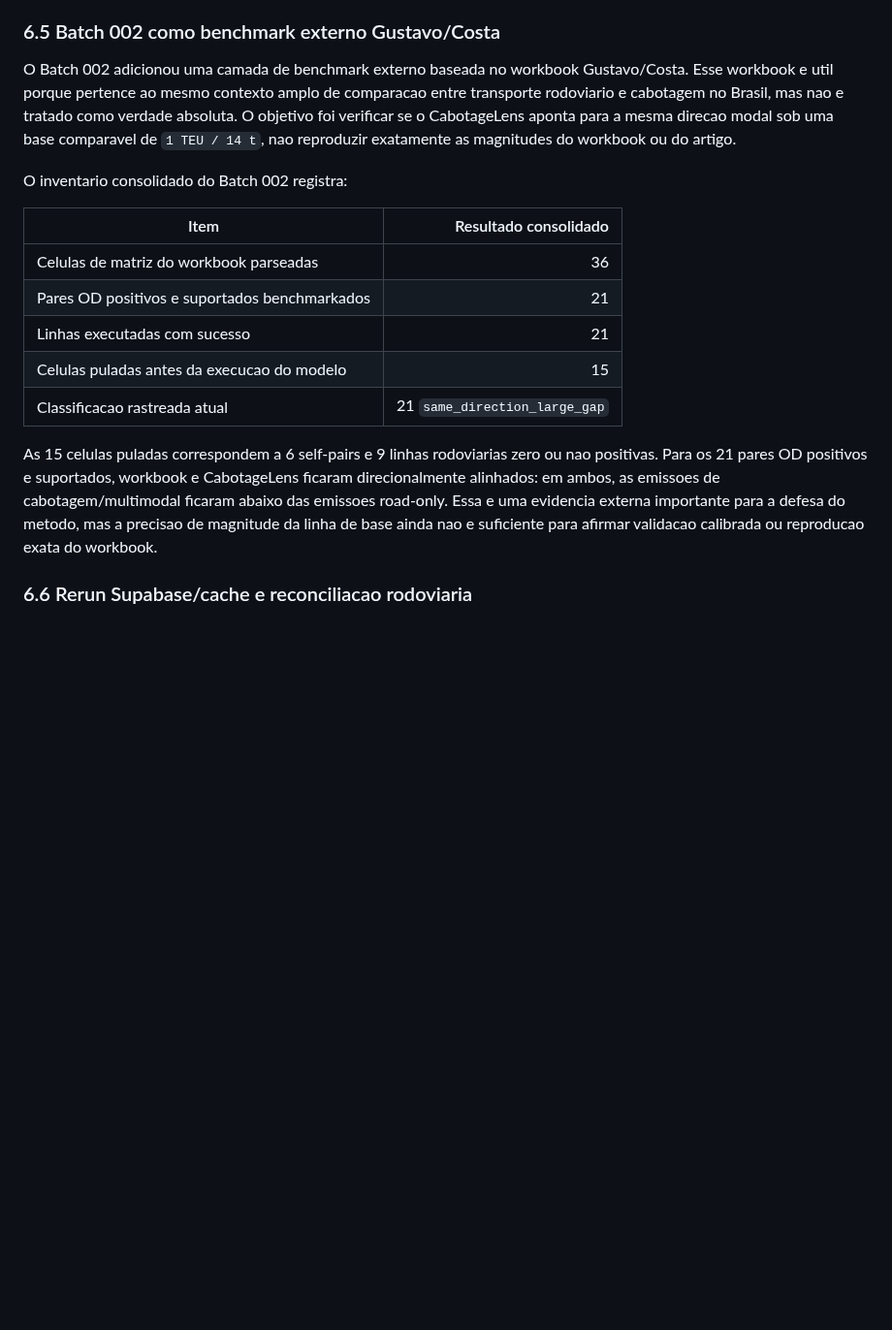
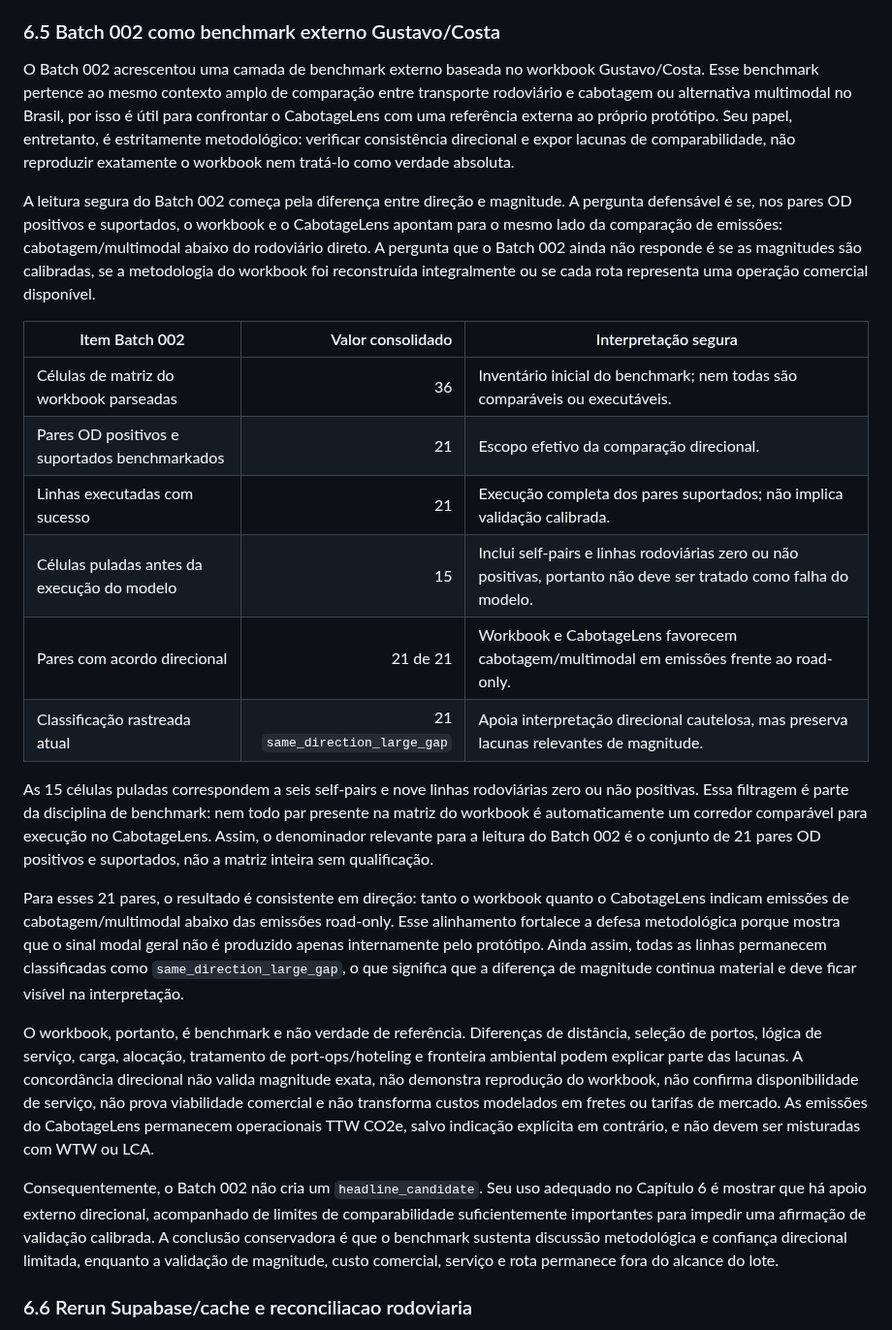
Before and after one commit to pennylanesccp/cabotage-lens, a Markdown page: docs/tf_final_report_draft.md, the part around the change. Shown at 97% size. Rendered like a GitHub page; blank space fills up the shorter version.

Commit message:
docs(tf-report): revise batch 002 benchmark subsection
- Reframe Chapter 6.5 as an external Gustavo/Costa benchmark layer
- Add a compact table for parsed, skipped, executed, directional, and classification counts
- Preserve directional-only interpretation and cost, service, magnitude, and TTW caveats

tests: git diff --check; targeted heading and claim-boundary rg checks

```diff
--- a/docs/tf_final_report_draft.md
+++ b/docs/tf_final_report_draft.md
@@ -585,19 +585,26 @@ Mesmo quando uma sensibilidade apresenta menor custo modelado ou menor TTW CO2e
 
 ### 6.5 Batch 002 como benchmark externo Gustavo/Costa
 
-O Batch 002 adicionou uma camada de benchmark externo baseada no workbook Gustavo/Costa. Esse workbook e util porque pertence ao mesmo contexto amplo de comparacao entre transporte rodoviario e cabotagem no Brasil, mas nao e tratado como verdade absoluta. O objetivo foi verificar se o CabotageLens aponta para a mesma direcao modal sob uma base comparavel de `1 TEU / 14 t`, nao reproduzir exatamente as magnitudes do workbook ou do artigo.
+O Batch 002 acrescentou uma camada de benchmark externo baseada no workbook Gustavo/Costa. Esse benchmark pertence ao mesmo contexto amplo de comparação entre transporte rodoviário e cabotagem ou alternativa multimodal no Brasil, por isso é útil para confrontar o CabotageLens com uma referência externa ao próprio protótipo. Seu papel, entretanto, é estritamente metodológico: verificar consistência direcional e expor lacunas de comparabilidade, não reproduzir exatamente o workbook nem tratá-lo como verdade absoluta.
 
-O inventario consolidado do Batch 002 registra:
+A leitura segura do Batch 002 começa pela diferença entre direção e magnitude. A pergunta defensável é se, nos pares OD positivos e suportados, o workbook e o CabotageLens apontam para o mesmo lado da comparação de emissões: cabotagem/multimodal abaixo do rodoviário direto. A pergunta que o Batch 002 ainda não responde é se as magnitudes são calibradas, se a metodologia do workbook foi reconstruída integralmente ou se cada rota representa uma operação comercial disponível.
 
-| Item | Resultado consolidado |
-| --- | ---: |
-| Celulas de matriz do workbook parseadas | 36 |
-| Pares OD positivos e suportados benchmarkados | 21 |
-| Linhas executadas com sucesso | 21 |
-| Celulas puladas antes da execucao do modelo | 15 |
-| Classificacao rastreada atual | 21 `same_direction_large_gap` |
+| Item Batch 002 | Valor consolidado | Interpretação segura |
+| --- | ---: | --- |
+| Células de matriz do workbook parseadas | 36 | Inventário inicial do benchmark; nem todas são comparáveis ou executáveis. |
+| Pares OD positivos e suportados benchmarkados | 21 | Escopo efetivo da comparação direcional. |
+| Linhas executadas com sucesso | 21 | Execução completa dos pares suportados; não implica validação calibrada. |
+| Células puladas antes da execução do modelo | 15 | Inclui self-pairs e linhas rodoviárias zero ou não positivas, portanto não deve ser tratado como falha do modelo. |
+| Pares com acordo direcional | 21 de 21 | Workbook e CabotageLens favorecem cabotagem/multimodal em emissões frente ao road-only. |
+| Classificação rastreada atual | 21 `same_direction_large_gap` | Apoia interpretação direcional cautelosa, mas preserva lacunas relevantes de magnitude. |
 
-As 15 celulas puladas correspondem a 6 self-pairs e 9 linhas rodoviarias zero ou nao positivas. Para os 21 pares OD positivos e suportados, workbook e CabotageLens ficaram direcionalmente alinhados: em ambos, as emissoes de cabotagem/multimodal ficaram abaixo das emissoes road-only. Essa e uma evidencia externa importante para a defesa do metodo, mas a precisao de magnitude da linha de base ainda nao e suficiente para afirmar validacao calibrada ou reproducao exata do workbook.
+As 15 células puladas correspondem a seis self-pairs e nove linhas rodoviárias zero ou não positivas. Essa filtragem é parte da disciplina de benchmark: nem todo par presente na matriz do workbook é automaticamente um corredor comparável para execução no CabotageLens. Assim, o denominador relevante para a leitura do Batch 002 é o conjunto de 21 pares OD positivos e suportados, não a matriz inteira sem qualificação.
+
+Para esses 21 pares, o resultado é consistente em direção: tanto o workbook quanto o CabotageLens indicam emissões de cabotagem/multimodal abaixo das emissões road-only. Esse alinhamento fortalece a defesa metodológica porque mostra que o sinal modal geral não é produzido apenas internamente pelo protótipo. Ainda assim, todas as linhas permanecem classificadas como `same_direction_large_gap`, o que significa que a diferença de magnitude continua material e deve ficar visível na interpretação.
+
+O workbook, portanto, é benchmark e não verdade de referência. Diferenças de distância, seleção de portos, lógica de serviço, carga, alocação, tratamento de port-ops/hoteling e fronteira ambiental podem explicar parte das lacunas. A concordância direcional não valida magnitude exata, não demonstra reprodução do workbook, não confirma disponibilidade de serviço, não prova viabilidade comercial e não transforma custos modelados em fretes ou tarifas de mercado. As emissões do CabotageLens permanecem operacionais TTW CO2e, salvo indicação explícita em contrário, e não devem ser misturadas com WTW ou LCA.
+
+Consequentemente, o Batch 002 não cria um `headline_candidate`. Seu uso adequado no Capítulo 6 é mostrar que há apoio externo direcional, acompanhado de limites de comparabilidade suficientemente importantes para impedir uma afirmação de validação calibrada. A conclusão conservadora é que o benchmark sustenta discussão metodológica e confiança direcional limitada, enquanto a validação de magnitude, custo comercial, serviço e rota permanece fora do alcance do lote.
 
 ### 6.6 Rerun Supabase/cache e reconciliacao rodoviaria
 
```
